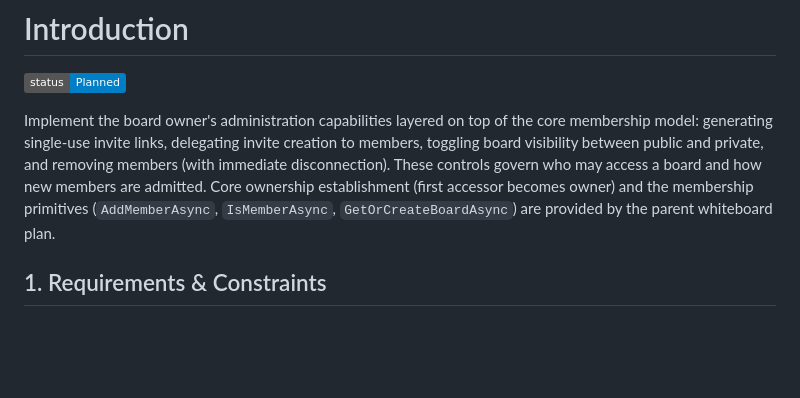
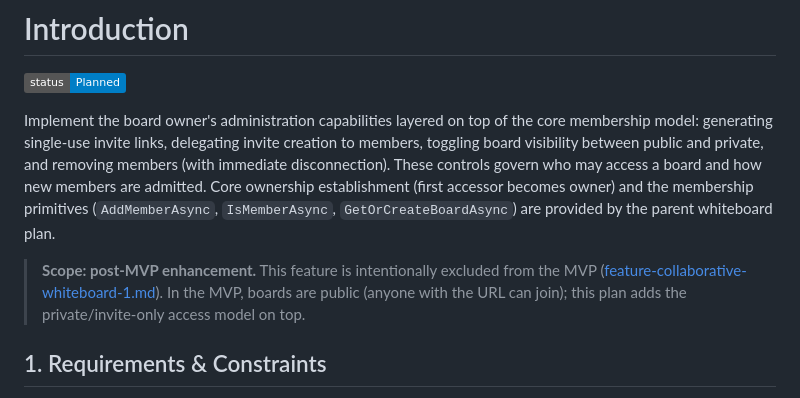
Before and after one commit to basilevs/canvas, a Markdown page: plan/feature-board-administration-1.md, the part around the change. GitHub-like rendering; badges without logos; blank space fills up the shorter version.

```diff
--- a/plan/feature-board-administration-1.md
+++ b/plan/feature-board-administration-1.md
@@ -13,6 +13,8 @@ tags: [feature, access-control, administration, signalr, mongodb]
 ![Status: Planned](https://img.shields.io/badge/status-Planned-blue)
 
 Implement the board owner's administration capabilities layered on top of the core membership model: generating single-use invite links, delegating invite creation to members, toggling board visibility between public and private, and removing members (with immediate disconnection). These controls govern who may access a board and how new members are admitted. Core ownership establishment (first accessor becomes owner) and the membership primitives (`AddMemberAsync`, `IsMemberAsync`, `GetOrCreateBoardAsync`) are provided by the parent whiteboard plan.
+
+> **Scope: post-MVP enhancement.** This feature is intentionally excluded from the MVP ([feature-collaborative-whiteboard-1.md](./feature-collaborative-whiteboard-1.md)). In the MVP, boards are public (anyone with the URL can join); this plan adds the private/invite-only access model on top.
 
 ## 1. Requirements & Constraints
 
```
Also changed, not shown: plan/feature-collaborative-whiteboard-1.md (+1 -3 lines), plan/feature-visibility-moderation-1.md (+2 -0 lines).
